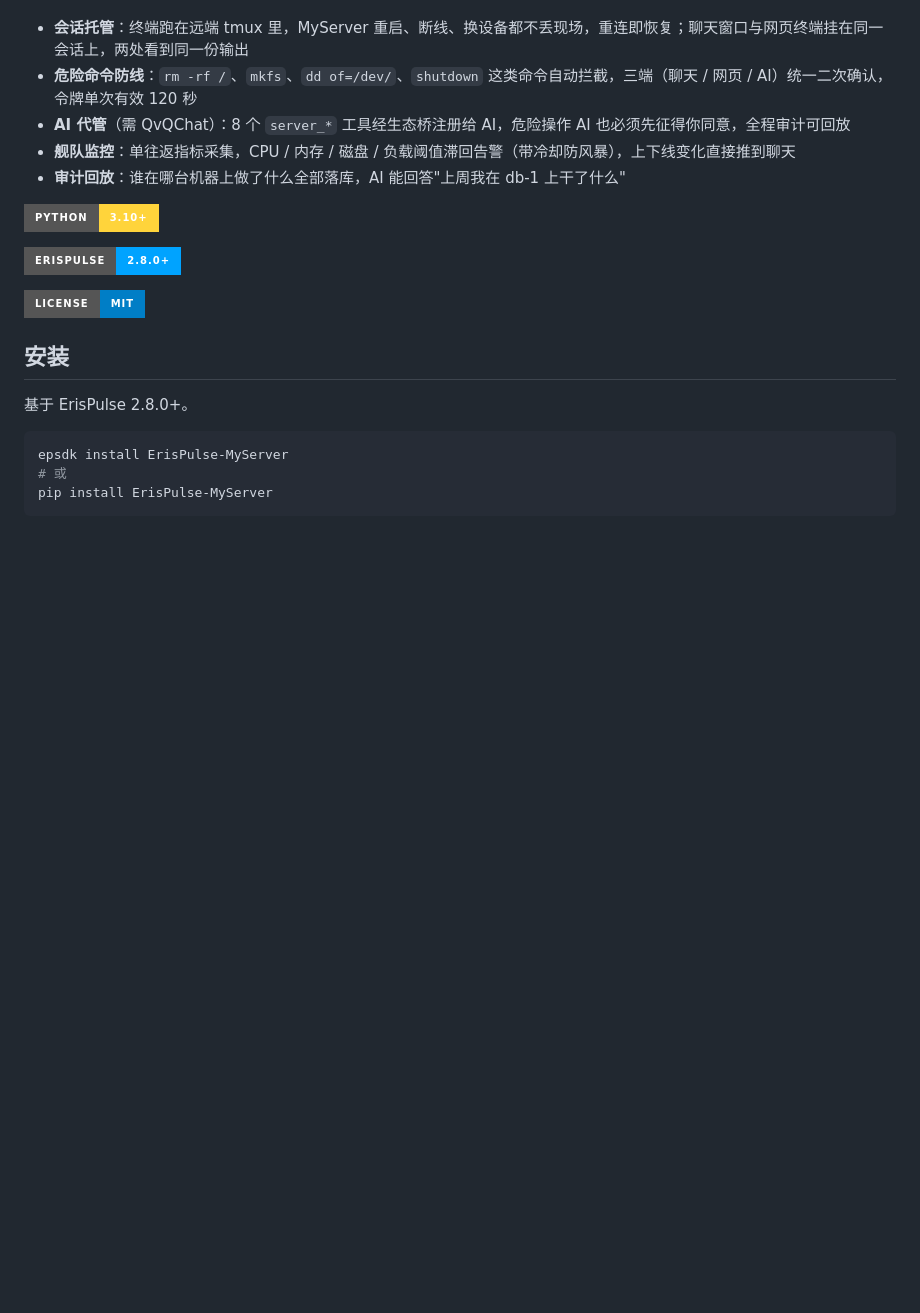
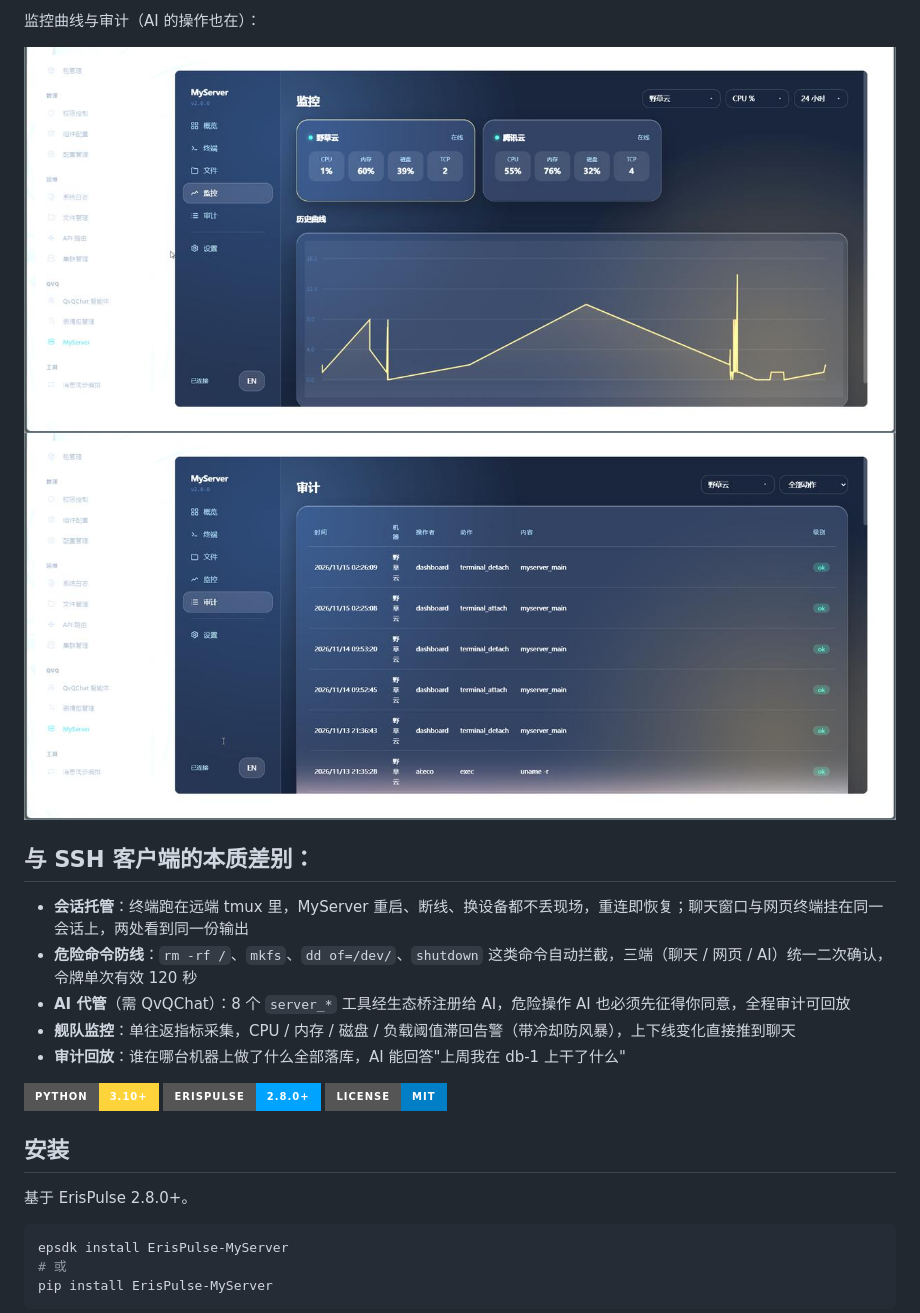
Before and after one commit to wsu2059q/ErisPulse-MyServer, a Markdown page: README.md, the part around one of its changes. Rendered like a GitHub page; pictures changed too: .github/assets/audit.png (added), .github/assets/monitor.png (added); badges without logos; blank space fills up the shorter version.

Commit message:
docs: README 补 2.0 控制台与 AI 代管演示截图

```diff
--- a/README.md
+++ b/README.md
@@ -18,3 +32,9 @@
+监控曲线与审计（AI 的操作也在）：
+
+![监控](.github/assets/monitor.png)
+![审计](.github/assets/audit.png)
+
+## 与 SSH 客户端的本质差别：
 
 - **会话托管**：终端跑在远端 tmux 里，MyServer 重启、断线、换设备都不丢现场，重连即恢复；聊天窗口与网页终端挂在同一会话上，两处看到同一份输出
 - **危险命令防线**：`rm -rf /`、`mkfs`、`dd of=/dev/`、`shutdown` 这类命令自动拦截，三端（聊天 / 网页 / AI）统一二次确认，令牌单次有效 120 秒
@@ -24,11 +44,7 @@
 
 <p>
 
-  <a href="https://www.python.org/"><img src="https://img.shields.io/badge/Python-3.10+-FFD43B?style=for-the-badge&logo=python&logoColor=blue" alt="Python"></a>
-
-  <a href="https://github.com/ErisPulse/ErisPulse"><img src="https://img.shields.io/badge/ErisPulse-2.8.0+-00A3FF?style=for-the-badge" alt="ErisPulse"></a>
-
-  <a href="./LICENSE"><img src="https://img.shields.io/badge/License-MIT-blue?style=for-the-badge" alt="License"></a>
+  <a href="https://www.python.org/"><img src="https://img.shields.io/badge/Python-3.10+-FFD43B?style=for-the-badge&logo=python&logoColor=blue" alt="Python"></a> <a href="https://github.com/ErisPulse/ErisPulse"><img src="https://img.shields.io/badge/ErisPulse-2.8.0+-00A3FF?style=for-the-badge" alt="ErisPulse"></a> <a href="./LICENSE"><img src="https://img.shields.io/badge/License-MIT-blue?style=for-the-badge" alt="License"></a>
 
 </p>
 
```
Also changed, not shown: other parts of README.md (+15 -1 lines), .github/assets/chat-exec.png (added), .github/assets/chat-fleet.png (added), .github/assets/console.png (added), 1 other file.
